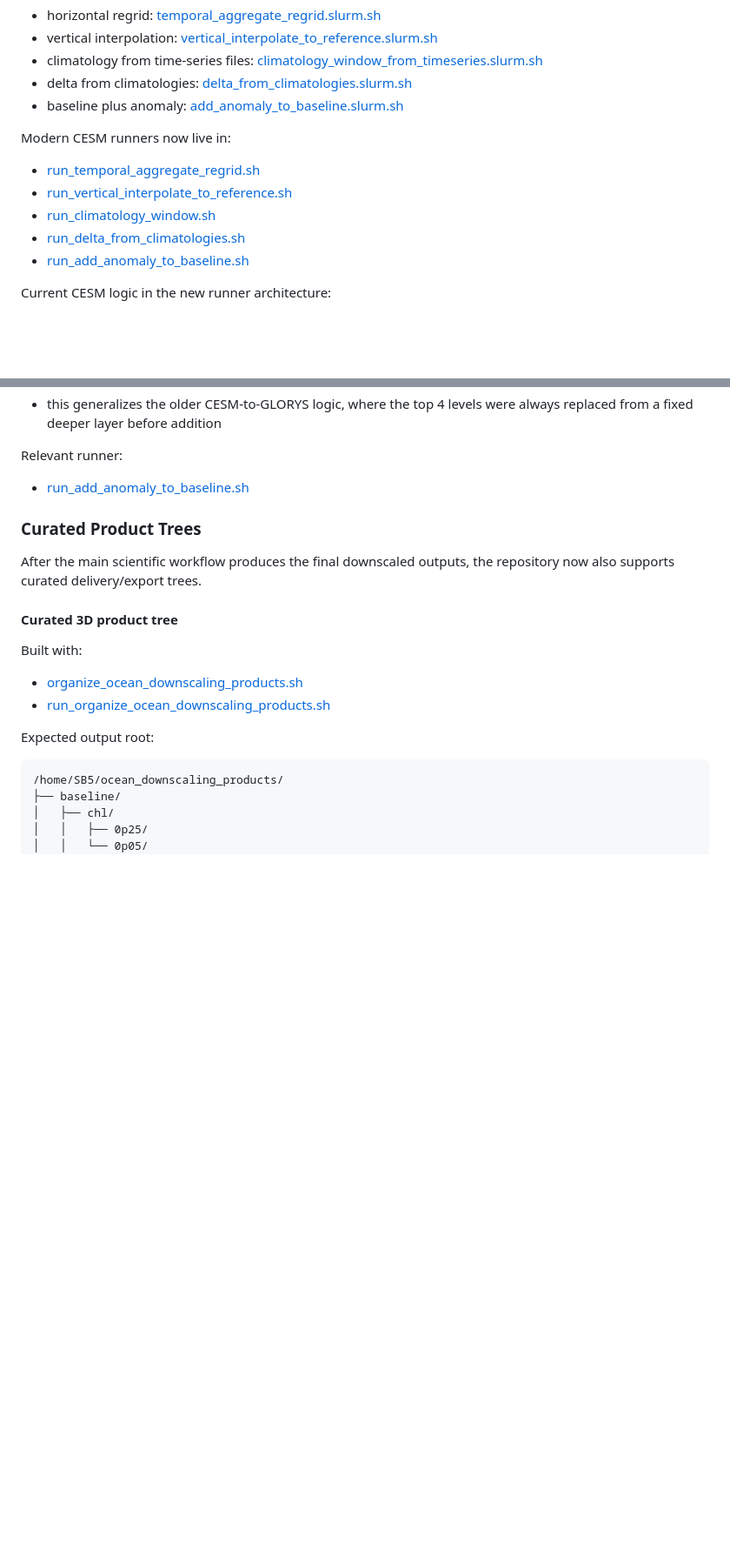
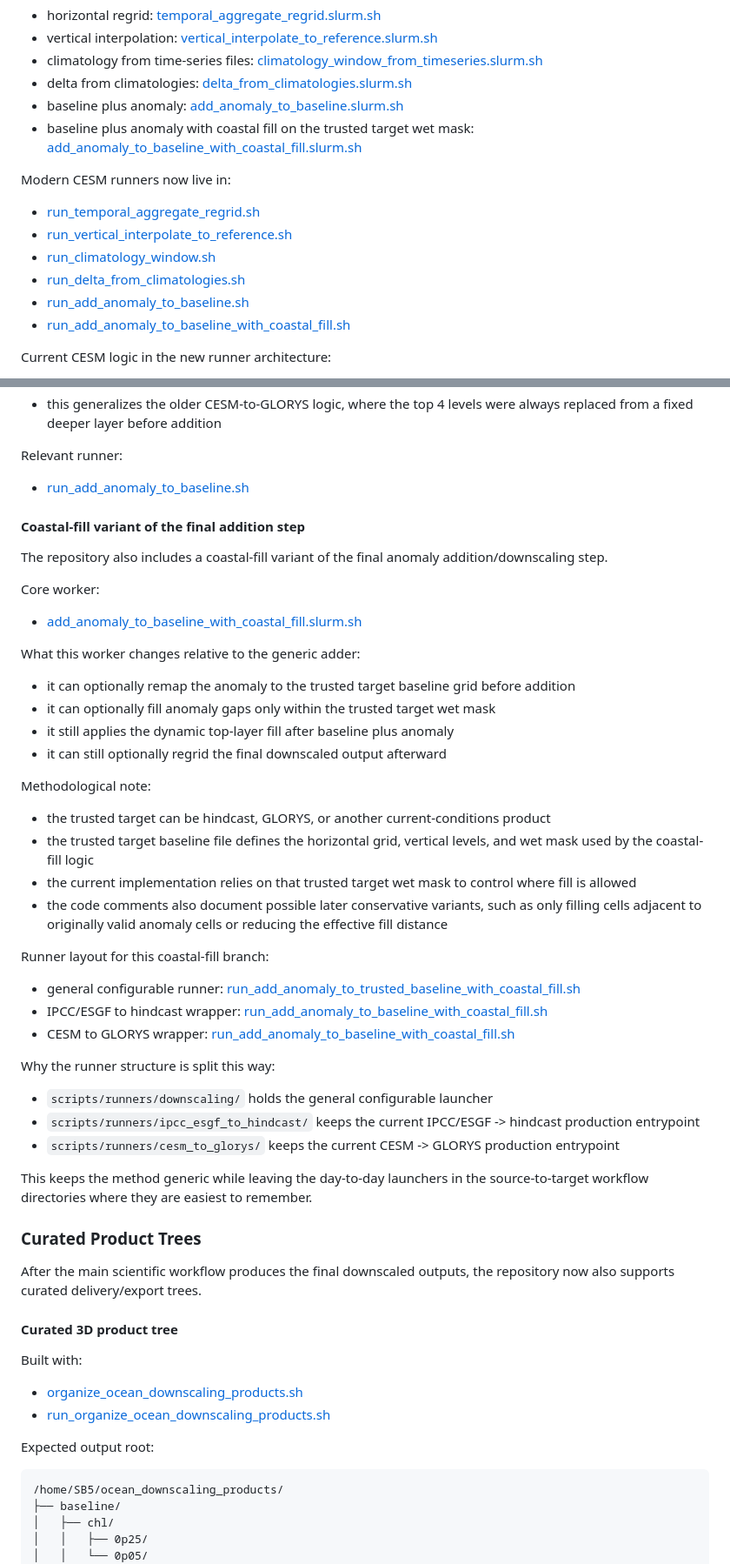
Before and after one commit to IsaakBM/cesmle-ocn-fetch, a Markdown page: README.md, 2 parts joined by grey strips. Shown at 87% size. GitHub-like rendering; blank space fills up the shorter version.

Commit message:
Document coastal-fill anomaly addition
Update README to document a new coastal-fill variant of the final anomaly addition/downscaling step. Adds the core worker (scripts/core/add_anomaly_to_baseline_with_coastal_fill.slurm.sh), new runner wrappers (runners/downscaling/run_add_anomaly_to_trusted_baseline_with_coastal_fill.sh, runners/ipcc_esgf_to_hindcast/run_add_anomaly_to_baseline_with_coastal_fill.sh, runners/cesm_to_glorys/run_add_anomaly_to_baseline_with_coastal_fill.sh) and moves CESM runner links to the cesm_to_glorys directory. Explains behavior: optional remapping of anomaly to the trusted target baseline prior to addition, filling limited to the trusted target wet mask, retention of dynamic top-layer fill and optional final regrid, and methodological notes/caveats that the implementation is target-mask-based (not coastline-shape-aware). Also adds an assumptions note about how the trusted target controls grid/levels/mask used by the fill logic.

```diff
--- a/README.md
+++ b/README.md
@@ -431,14 +435,17 @@ Closest modern abstraction:
   [delta_from_climatologies.slurm.sh](scripts/core/delta_from_climatologies.slurm.sh)
 - baseline plus anomaly:
   [add_anomaly_to_baseline.slurm.sh](scripts/core/add_anomaly_to_baseline.slurm.sh)
+- baseline plus anomaly with coastal fill on the trusted target wet mask:
+  [add_anomaly_to_baseline_with_coastal_fill.slurm.sh](scripts/core/add_anomaly_to_baseline_with_coastal_fill.slurm.sh)
 
 Modern CESM runners now live in:
 
-- [run_temporal_aggregate_regrid.sh](scripts/runners/cesm/run_temporal_aggregate_regrid.sh)
-- [run_vertical_interpolate_to_reference.sh](scripts/runners/cesm/run_vertical_interpolate_to_reference.sh)
-- [run_climatology_window.sh](scripts/runners/cesm/run_climatology_window.sh)
-- [run_delta_from_climatologies.sh](scripts/runners/cesm/run_delta_from_climatologies.sh)
-- [run_add_anomaly_to_baseline.sh](scripts/runners/cesm/run_add_anomaly_to_baseline.sh)
+- [run_temporal_aggregate_regrid.sh](scripts/runners/cesm_to_glorys/run_temporal_aggregate_regrid.sh)
+- [run_vertical_interpolate_to_reference.sh](scripts/runners/cesm_to_glorys/run_vertical_interpolate_to_reference.sh)
+- [run_climatology_window.sh](scripts/runners/cesm_to_glorys/run_climatology_window.sh)
+- [run_delta_from_climatologies.sh](scripts/runners/cesm_to_glorys/run_delta_from_climatologies.sh)
+- [run_add_anomaly_to_baseline.sh](scripts/runners/cesm_to_glorys/run_add_anomaly_to_baseline.sh)
+- [run_add_anomaly_to_baseline_with_coastal_fill.sh](scripts/runners/cesm_to_glorys/run_add_anomaly_to_baseline_with_coastal_fill.sh)
 
 Current CESM logic in the new runner architecture:
 
@@ -622,6 +629,55 @@ Important note:
 Relevant runner:
 
 - [run_add_anomaly_to_baseline.sh](scripts/runners/ipcc_esgf_to_hindcast/run_add_anomaly_to_baseline.sh)
+
+#### Coastal-fill variant of the final addition step
+
+The repository also includes a coastal-fill variant of the final anomaly
+addition/downscaling step.
+
+Core worker:
+
+- [add_anomaly_to_baseline_with_coastal_fill.slurm.sh](scripts/core/add_anomaly_to_baseline_with_coastal_fill.slurm.sh)
+
+What this worker changes relative to the generic adder:
+
+- it can optionally remap the anomaly to the trusted target baseline grid
+  before addition
+- it can optionally fill anomaly gaps only within the trusted target wet mask
+- it still applies the dynamic top-layer fill after baseline plus anomaly
+- it can still optionally regrid the final downscaled output afterward
+
+Methodological note:
+
+- the trusted target can be hindcast, GLORYS, or another current-conditions
+  product
+- the trusted target baseline file defines the horizontal grid, vertical
+  levels, and wet mask used by the coastal-fill logic
+- the current implementation relies on that trusted target wet mask to control
+  where fill is allowed
+- the code comments also document possible later conservative variants, such as
+  only filling cells adjacent to originally valid anomaly cells or reducing the
+  effective fill distance
+
+Runner layout for this coastal-fill branch:
+
+- general configurable runner:
+  [run_add_anomaly_to_trusted_baseline_with_coastal_fill.sh](scripts/runners/downscaling/run_add_anomaly_to_trusted_baseline_with_coastal_fill.sh)
+- IPCC/ESGF to hindcast wrapper:
+  [run_add_anomaly_to_baseline_with_coastal_fill.sh](scripts/runners/ipcc_esgf_to_hindcast/run_add_anomaly_to_baseline_with_coastal_fill.sh)
+- CESM to GLORYS wrapper:
+  [run_add_anomaly_to_baseline_with_coastal_fill.sh](scripts/runners/cesm_to_glorys/run_add_anomaly_to_baseline_with_coastal_fill.sh)
+
+Why the runner structure is split this way:
+
+- `scripts/runners/downscaling/` holds the general configurable launcher
+- `scripts/runners/ipcc_esgf_to_hindcast/` keeps the current IPCC/ESGF ->
+  hindcast production entrypoint
+- `scripts/runners/cesm_to_glorys/` keeps the current CESM -> GLORYS
+  production entrypoint
+
+This keeps the method generic while leaving the day-to-day launchers in the
+source-to-target workflow directories where they are easiest to remember.
 
 ### Curated Product Trees
 
```
Also changed, not shown: other parts of README.md (+18 -3 lines).
